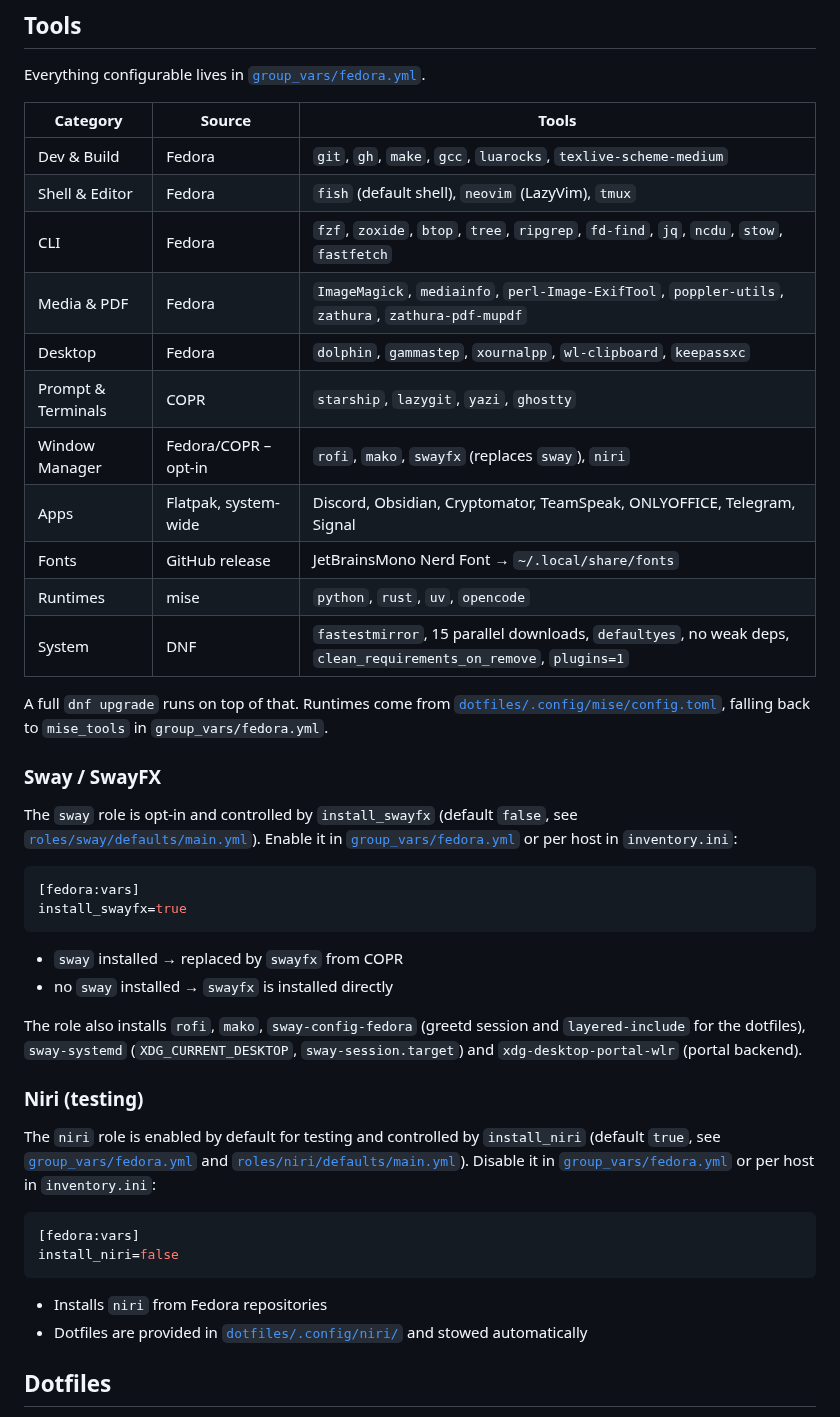
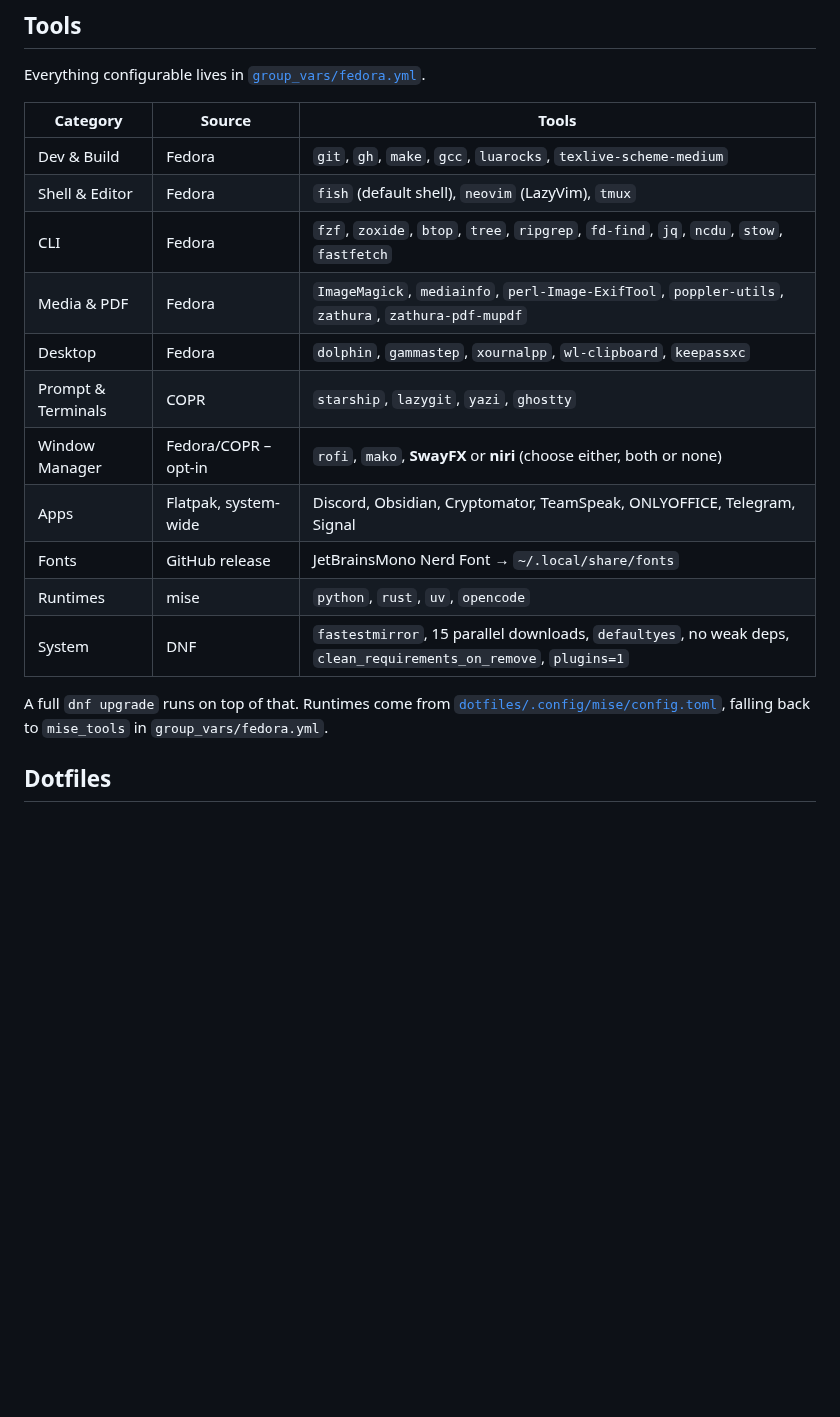
Before and after one commit to JeromeTDev/fedora-dev-bootstrap, a Markdown page: README.md, the part around one of its changes. Rendered like a GitHub page; blank space fills up the shorter version.

````diff
--- a/README.md
+++ b/README.md
@@ -35,56 +60,23 @@ automatically via `ansible.cfg` and is listed in `.gitignore`.
 
 Everything configurable lives in [`group_vars/fedora.yml`](group_vars/fedora.yml).
 
-| Category           | Source              | Tools                                                                                                             |
-| ------------------ | ------------------- | ----------------------------------------------------------------------------------------------------------------- |
-| Dev & Build        | Fedora              | `git`, `gh`, `make`, `gcc`, `luarocks`, `texlive-scheme-medium`                                                   |
-| Shell & Editor     | Fedora              | `fish` (default shell), `neovim` (LazyVim), `tmux`                                                                 |
-| CLI                | Fedora              | `fzf`, `zoxide`, `btop`, `tree`, `ripgrep`, `fd-find`, `jq`, `ncdu`, `stow`, `fastfetch`                          |
-| Media & PDF        | Fedora              | `ImageMagick`, `mediainfo`, `perl-Image-ExifTool`, `poppler-utils`, `zathura`, `zathura-pdf-mupdf`                |
-| Desktop            | Fedora              | `dolphin`, `gammastep`, `xournalpp`, `wl-clipboard`, `keepassxc`                                                  |
-| Prompt & Terminals | COPR                | `starship`, `lazygit`, `yazi`, `ghostty`                                                                          |
-| Window Manager     | Fedora/COPR – opt-in | `rofi`, `mako`, `swayfx` (replaces `sway`), `niri`                                                                 |
-| Apps               | Flatpak, system-wide | Discord, Obsidian, Cryptomator, TeamSpeak, ONLYOFFICE, Telegram, Signal                                           |
-| Fonts              | GitHub release      | JetBrainsMono Nerd Font → `~/.local/share/fonts`                                                                  |
-| Runtimes           | mise                | `python`, `rust`, `uv`, `opencode`                                                                                |
-| System             | DNF                 | `fastestmirror`, 15 parallel downloads, `defaultyes`, no weak deps, `clean_requirements_on_remove`, `plugins=1` |
+| Category           | Source               | Tools                                                                                                           |
+| ------------------ | -------------------- | --------------------------------------------------------------------------------------------------------------- |
+| Dev & Build        | Fedora               | `git`, `gh`, `make`, `gcc`, `luarocks`, `texlive-scheme-medium`                                                 |
+| Shell & Editor     | Fedora               | `fish` (default shell), `neovim` (LazyVim), `tmux`                                                              |
+| CLI                | Fedora               | `fzf`, `zoxide`, `btop`, `tree`, `ripgrep`, `fd-find`, `jq`, `ncdu`, `stow`, `fastfetch`                        |
+| Media & PDF        | Fedora               | `ImageMagick`, `mediainfo`, `perl-Image-ExifTool`, `poppler-utils`, `zathura`, `zathura-pdf-mupdf`              |
+| Desktop            | Fedora               | `dolphin`, `gammastep`, `xournalpp`, `wl-clipboard`, `keepassxc`                                                |
+| Prompt & Terminals | COPR                 | `starship`, `lazygit`, `yazi`, `ghostty`                                                                        |
+| Window Manager     | Fedora/COPR – opt-in | `rofi`, `mako`, **SwayFX** or **niri** (choose either, both or none)                                            |
+| Apps               | Flatpak, system-wide | Discord, Obsidian, Cryptomator, TeamSpeak, ONLYOFFICE, Telegram, Signal                                         |
+| Fonts              | GitHub release       | JetBrainsMono Nerd Font → `~/.local/share/fonts`                                                                |
+| Runtimes           | mise                 | `python`, `rust`, `uv`, `opencode`                                                                              |
+| System             | DNF                  | `fastestmirror`, 15 parallel downloads, `defaultyes`, no weak deps, `clean_requirements_on_remove`, `plugins=1` |
 
 A full `dnf upgrade` runs on top of that. Runtimes come from
 [`dotfiles/.config/mise/config.toml`](dotfiles/.config/mise/config.toml), falling
 back to `mise_tools` in `group_vars/fedora.yml`.
-
-### Sway / SwayFX
-
-The `sway` role is opt-in and controlled by `install_swayfx` (default `false`,
-see [`roles/sway/defaults/main.yml`](roles/sway/defaults/main.yml)). Enable it in
-[`group_vars/fedora.yml`](group_vars/fedora.yml) or per host in `inventory.ini`:
-
-```ini
-[fedora:vars]
-install_swayfx=true
-```
-
-- `sway` installed → replaced by `swayfx` from COPR
-- no `sway` installed → `swayfx` is installed directly
-
-The role also installs `rofi`, `mako`, `sway-config-fedora` (greetd session and
-`layered-include` for the dotfiles), `sway-systemd` (`XDG_CURRENT_DESKTOP`,
-`sway-session.target`) and `xdg-desktop-portal-wlr` (portal backend).
-
-### Niri (testing)
-
-The `niri` role is enabled by default for testing and controlled by `install_niri`
-(default `true`, see [`group_vars/fedora.yml`](group_vars/fedora.yml) and
-[`roles/niri/defaults/main.yml`](roles/niri/defaults/main.yml)). Disable it in
-[`group_vars/fedora.yml`](group_vars/fedora.yml) or per host in `inventory.ini`:
-
-```ini
-[fedora:vars]
-install_niri=false
-```
-
-- Installs `niri` from Fedora repositories
-- Dotfiles are provided in [`dotfiles/.config/niri/`](dotfiles/.config/niri/) and stowed automatically
 
 ## Dotfiles
 
````
Also changed, not shown: other parts of README.md (+50 -37 lines), screenshots/screenshot-3.png (added), screenshots/screenshot.png (added), 1 other file.
